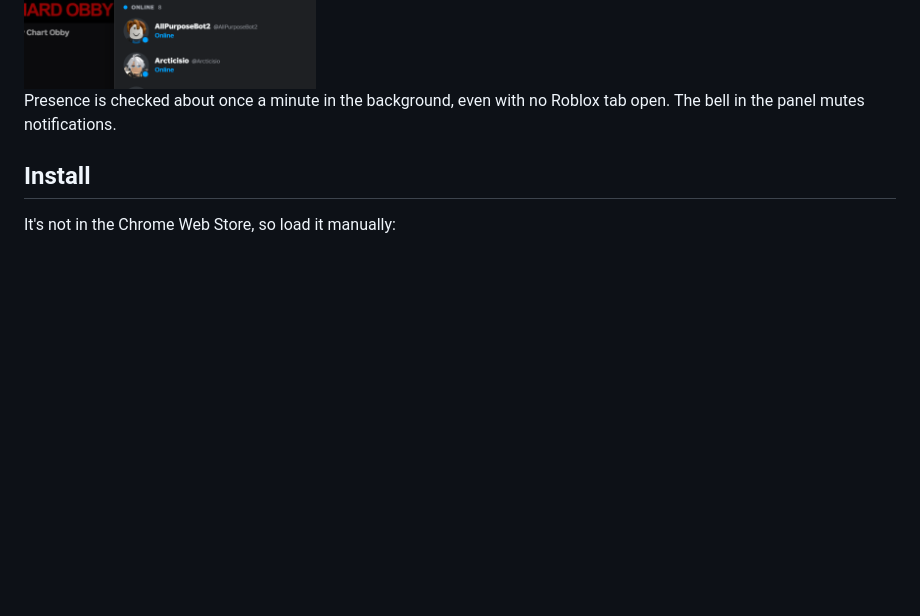
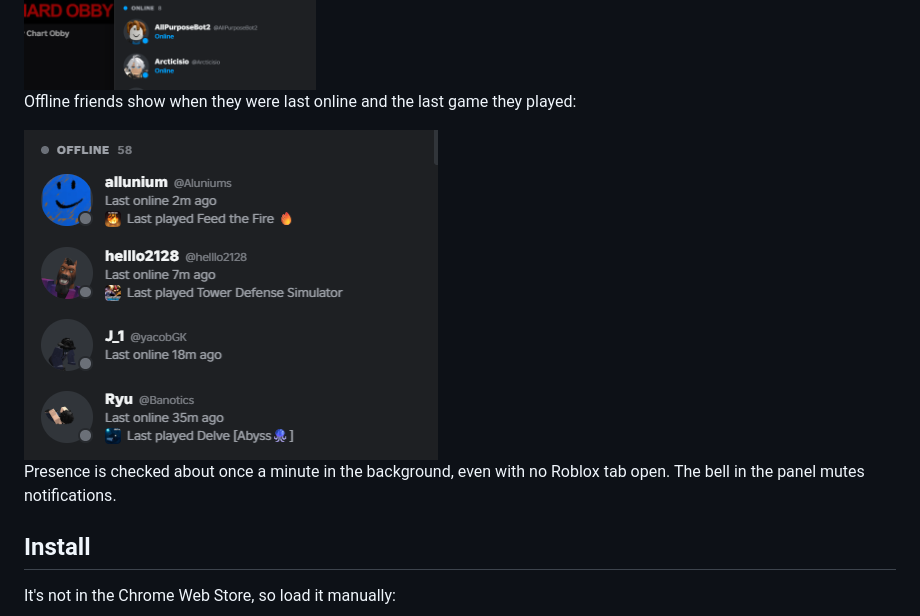
Before and after one commit to daniobanio/better-roblox-friends, a Markdown page: README.md, the part around the change. Rendered like a GitHub page; pictures changed too: docs/images/friends-panel-last-seen.png (added); blank space fills up the shorter version.

Commit message:
Add last-seen screenshot to the README
Co-Authored-By: Claude Sonnet 5.5 <noreply@anthropic.com>

```diff
--- a/README.md
+++ b/README.md
@@ -20,6 +20,10 @@ The friends row on the home page becomes tiles:
 The Friends button in the top bar opens the panel. Esc closes it.
 
 <img src="docs/images/friends-panel.png" alt="The slide-in friends panel, grouped into favorites, in experience, in Studio and online" height="520">
+
+Offline friends show when they were last online and the last game they played:
+
+<img src="docs/images/friends-panel-last-seen.png" alt="The offline section of the friends panel, showing last online time and last game played">
 
 Presence is checked about once a minute in the background, even with no Roblox tab open. The bell in the panel mutes notifications.
 
```
